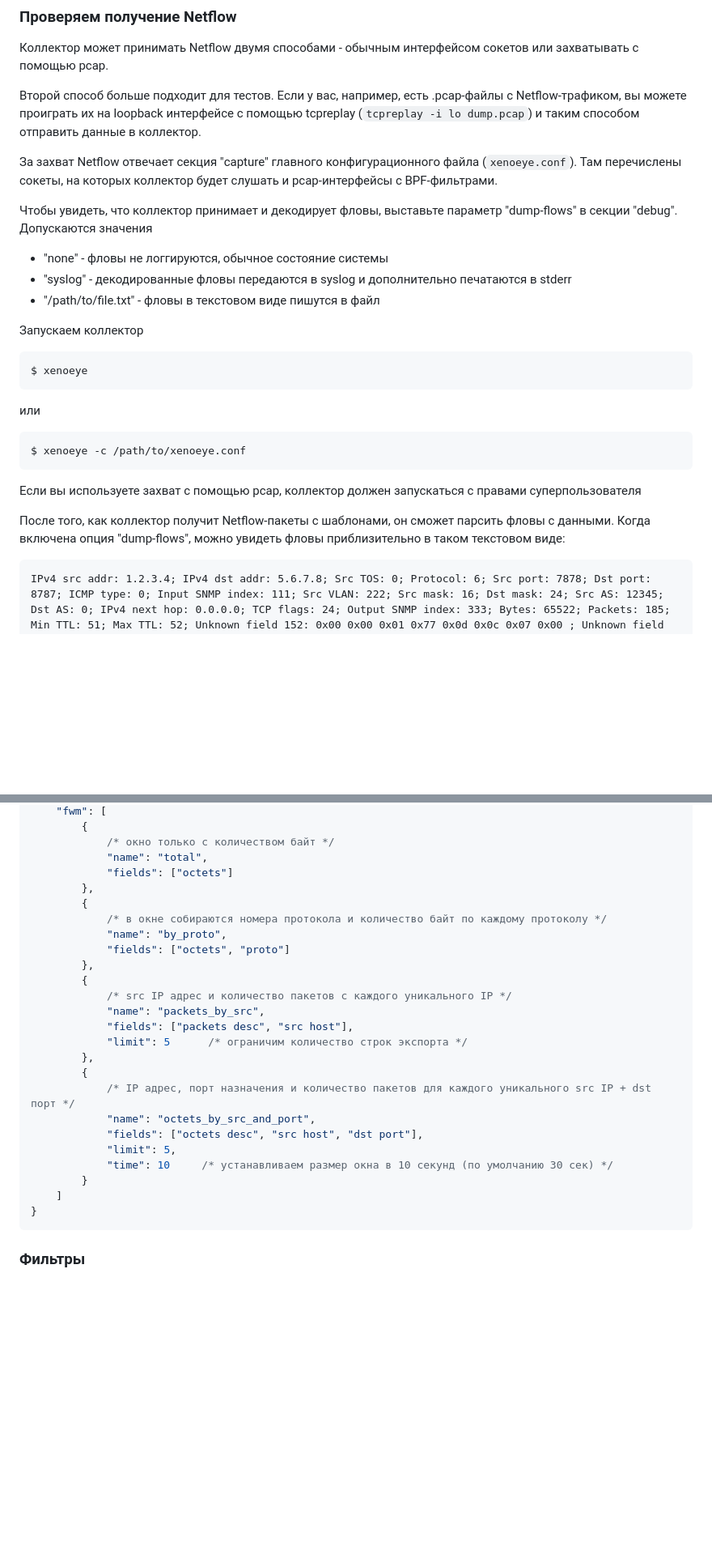
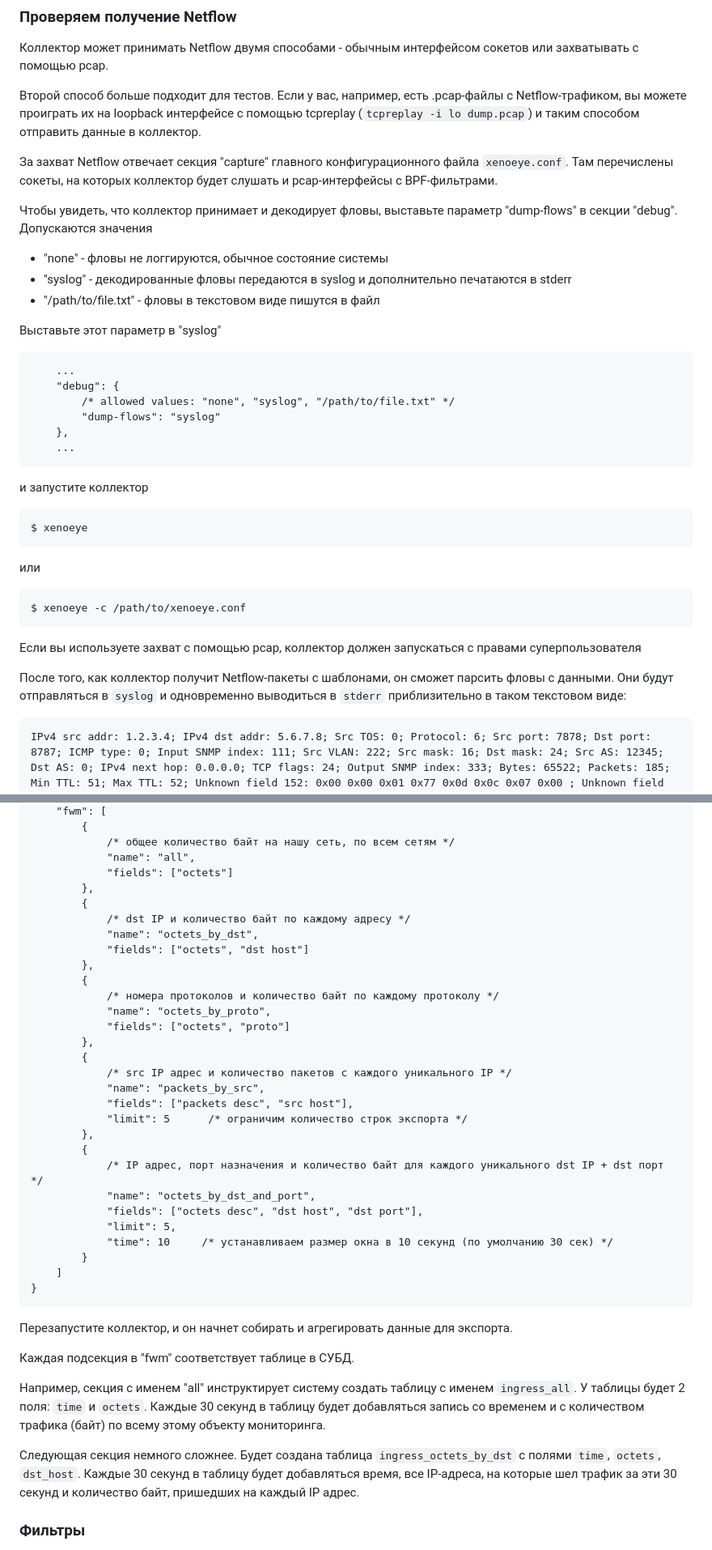
Before and after one commit to vmxdev/xenoeye, a Markdown page: STEP-BY-STEP.ru.md, 2 parts joined by grey strips. Shown at 81% size. GitHub-like rendering; blank space fills up the shorter version.

````diff
--- a/STEP-BY-STEP.ru.md
+++ b/STEP-BY-STEP.ru.md
@@ -76,7 +75,7 @@ $ sudo make install
 
 Второй способ больше подходит для тестов. Если у вас, например, есть .pcap-файлы с Netflow-трафиком, вы можете проиграть их на loopback интерфейсе с помощью tcpreplay (`tcpreplay -i lo dump.pcap`) и таким способом отправить данные в коллектор.
 
-За захват Netflow отвечает секция "capture" главного конфигурационного файла (`xenoeye.conf`). Там перечислены сокеты, на которых коллектор будет слушать и pcap-интерфейсы c BPF-фильтрами.
+За захват Netflow отвечает секция "capture" главного конфигурационного файла `xenoeye.conf`. Там перечислены сокеты, на которых коллектор будет слушать и pcap-интерфейсы c BPF-фильтрами.
 
 Чтобы увидеть, что коллектор принимает и декодирует фловы, выставьте параметр "dump-flows" в секции "debug". Допускаются значения
 
@@ -84,8 +83,17 @@ $ sudo make install
   * "syslog" - декодированные фловы передаются в syslog и дополнительно печатаются в stderr
   * "/path/to/file.txt" - фловы в текстовом виде пишутся в файл
 
-Запускаем коллектор
+Выставьте этот параметр в "syslog"
+```
+	...
+	"debug": {
+		/* allowed values: "none", "syslog", "/path/to/file.txt" */
+		"dump-flows": "syslog"
+	},
+	...
+```
 
+и запустите коллектор
 ```sh
 $ xenoeye
 ```
@@ -98,7 +106,7 @@ $ xenoeye -c /path/to/xenoeye.conf
 
 Если вы используете захват с помощью pcap, коллектор должен запускаться с правами суперпользователя
 
-После того, как коллектор получит Netflow-пакеты с шаблонами, он сможет парсить фловы с данными. Когда включена опция "dump-flows", можно увидеть фловы приблизительно в таком текстовом виде:
+После того, как коллектор получит Netflow-пакеты с шаблонами, он сможет парсить фловы с данными. Они будут отправляться в `syslog` и одновременно выводиться в `stderr` приблизительно в таком текстовом виде:
 
 ```
 IPv4 src addr: 1.2.3.4; IPv4 dst addr: 5.6.7.8; Src TOS: 0; Protocol: 6; Src port: 7878; Dst port: 8787; ICMP type: 0; Input SNMP index: 111; Src VLAN: 222; Src mask: 16; Dst mask: 24; Src AS: 12345; Dst AS: 0; IPv4 next hop: 0.0.0.0; TCP flags: 24; Output SNMP index: 333; Bytes: 65522; Packets: 185; Min TTL: 51; Max TTL: 52; Unknown field 152: 0x00 0x00 0x01 0x77 0x0d 0x0c 0x07 0x00 ; Unknown field 153: 0x00 0x00 0x01 0x77 0x0d 0x0c 0xee 0x00 ; Unknown field 136: 0x02 ; Unknown field 61: 0xff ; Unknown field 243: 0x00 0x00 ; Unknown field 245: 0x00 0x00 ; Unknown field 54: 0x00 0x00 0x00 0x00 ; *dev-ip: 9.10.11.12; *dev-id: 555500, *rate: 1 [flow_debug.c, ...]
@@ -195,12 +290,17 @@ $ mkdir -p /var/lib/xenoeye/mo/ingress
 	"fwm": [
 		{
-			/* окно только с количеством байт */
-			"name": "total",
+			/* общее количество байт на нашу сеть, по всем сетям */
+			"name": "all",
 			"fields": ["octets"]
 		},
 		{
-			/* в окне собираются номера протокола и количество байт по каждому протоколу */
-			"name": "by_proto",
+			/* dst IP и количество байт по каждому адресу */
+			"name": "octets_by_dst",
+			"fields": ["octets", "dst host"]
+		},
+		{
+			/* номера протоколов и количество байт по каждому протоколу */
+			"name": "octets_by_proto",
 			"fields": ["octets", "proto"]
 		},
 		{
@@ -210,15 +310,25 @@ $ mkdir -p /var/lib/xenoeye/mo/ingress
 			"limit": 5      /* ограничим количество строк экспорта */
 		},
 		{
-			/* IP адрес, порт назначения и количество пакетов для каждого уникального src IP + dst порт */
-			"name": "octets_by_src_and_port",
-			"fields": ["octets desc", "src host", "dst port"],
+			/* IP адрес, порт назначения и количество байт для каждого уникального dst IP + dst порт */
+			"name": "octets_by_dst_and_port",
+			"fields": ["octets desc", "dst host", "dst port"],
 			"limit": 5,
 			"time": 10     /* устанавливаем размер окна в 10 секунд (по умолчанию 30 сек) */
 		}
 	]
 }
 ```
+
+Перезапустите коллектор, и он начнет собирать и агрегировать данные для экспорта.
+
+Каждая подсекция в "fwm" соответствует таблице в СУБД.
+
+Например, секция с именем "all" инструктирует систему создать таблицу с именем `ingress_all`. У таблицы будет 2 поля: `time` и `octets`. Каждые 30 секунд в таблицу будет добавляться запись со временем и с количеством трафика (байт) по всему этому объекту мониторинга.
+
+Следующая секция немного сложнее. Будет создана таблица `ingress_octets_by_dst` с полями `time`, `octets`, `dst_host`. Каждые 30 секунд в таблицу будет добавляться время, все IP-адреса, на которые шел трафик за эти 30 секунд и количество байт, пришедших на каждый IP адрес.
+
+
 
 ### Фильтры
 
````
Also changed, not shown: other parts of STEP-BY-STEP.ru.md (+113 -53 lines).
